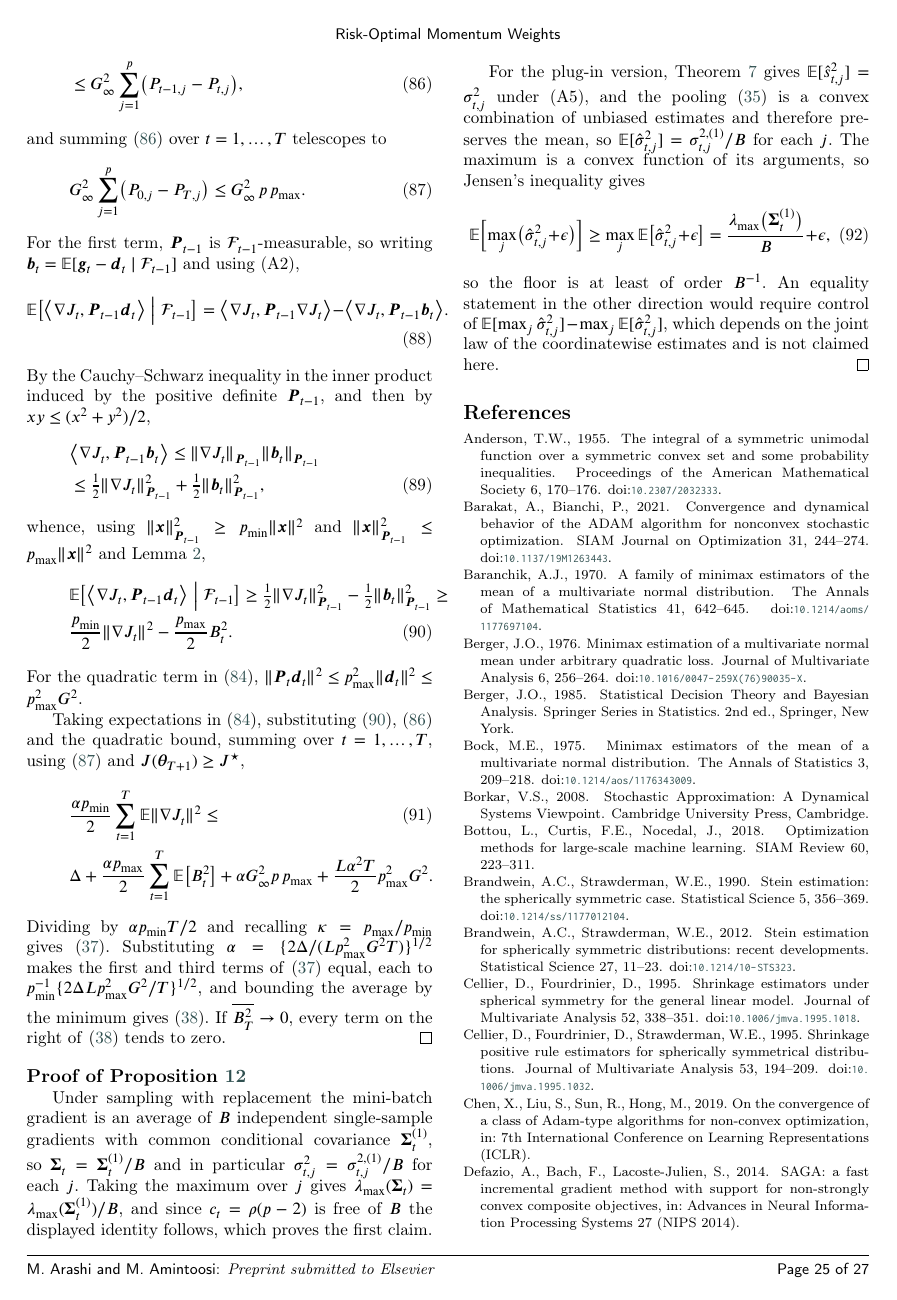
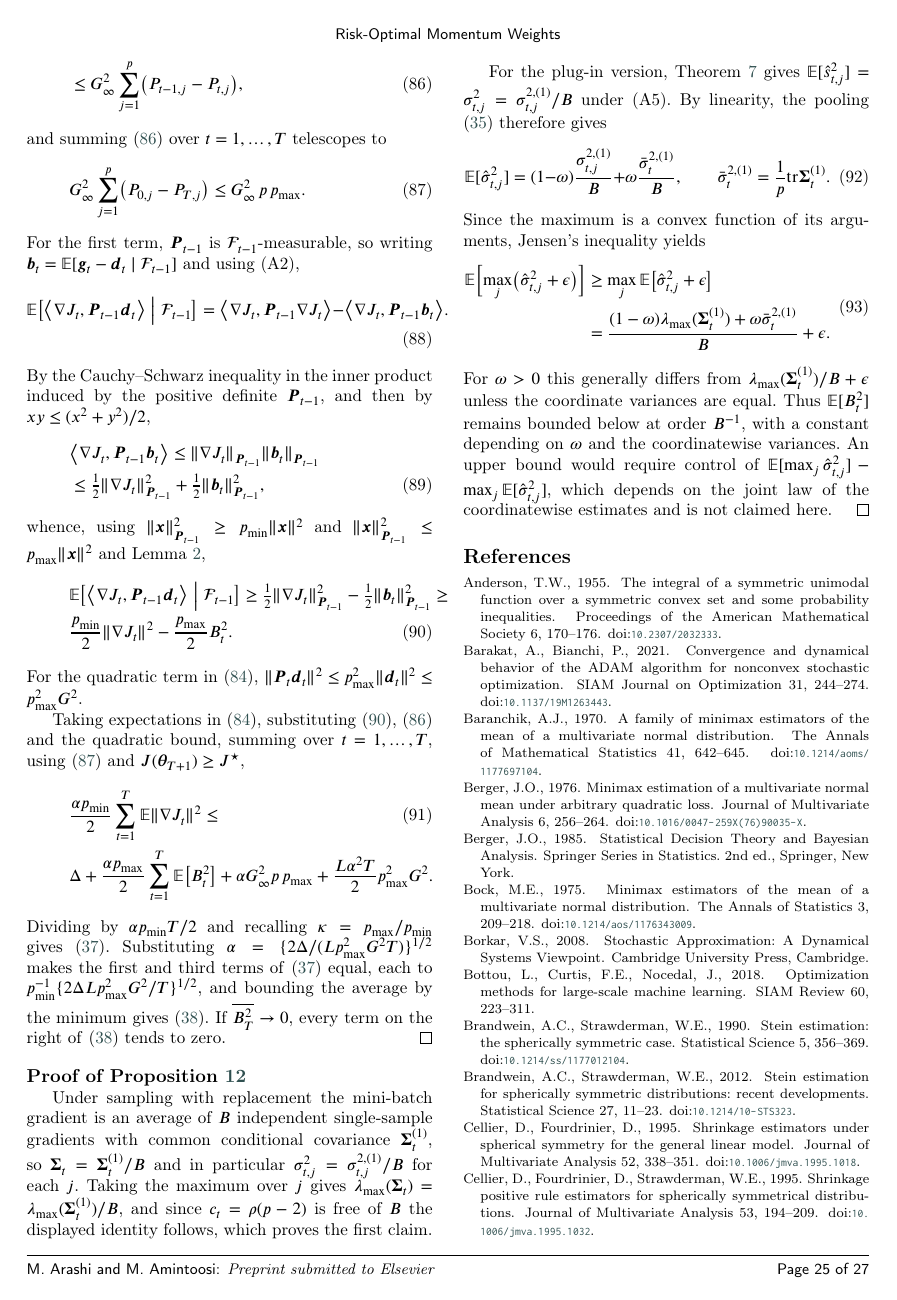
Before and after one commit to mamintoosi-papers-codes/risk-optimal-momentum, a LaTeX paper (els-paper/cas-article.tex): page 26 of 28. Compiled offline with pdfLaTeX; a LaTeX package or settings file that is missing is left out.

Commit message:
Correct pooled-variance lower bound and qualify abstract noise result

```diff
--- a/els-paper/cas-article.tex
+++ b/els-paper/cas-article.tex
@@ -1603,14 +1603,23 @@ Dividing by $\alpha p_{\min}T/2$ and recalling $\kappa=p_{\max}/p_{\min}$ gives
 
 Under sampling with replacement the mini-batch gradient is an average of $B$ independent single-sample gradients with common conditional covariance $\bm\Sigma^{(1)}_t$, so $\bm\Sigma_t=\bm\Sigma^{(1)}_t/B$ and in particular $\sigma^2_{t,j}=\sigma^{2,(1)}_{t,j}/B$ for each $j$. Taking the maximum over $j$ gives $\lambda_{\max}(\bm\Sigma_t)=\lambda_{\max}(\bm\Sigma^{(1)}_t)/B$, and since $c_t=\rho(p-2)$ is free of $B$ the displayed identity follows, which proves the first claim.
 
-For the plug-in version, Theorem \ref{thm:variance_bias} gives $\E[\hat s^2_{t,j}]=\sigma^2_{t,j}$ under (A5), and the pooling \eqref{eq:pooled} is a convex combination of unbiased estimates and therefore preserves the mean, so $\E[\hat\sigma^2_{t,j}]=\sigma^{2,(1)}_{t,j}/B$ for each $j$. The maximum is a convex function of its arguments, so Jensen's inequality gives
-\begin{equation}
+For the plug-in version, Theorem \ref{thm:variance_bias} gives $\E[\hat s^2_{t,j}]=\sigma^2_{t,j}=\sigma^{2,(1)}_{t,j}/B$ under (A5). By linearity, the pooling \eqref{eq:pooled} therefore gives
+\begin{equation}
+\E[\hat\sigma^2_{t,j}]
+=(1-\omega)\frac{\sigma^{2,(1)}_{t,j}}{B}
++\omega\frac{\bar\sigma_t^{2,(1)}}{B},
+\qquad
+\bar\sigma_t^{2,(1)}=\frac1p\tr\bm\Sigma_t^{(1)}.
+\end{equation}
+Since the maximum is a convex function of its arguments, Jensen's inequality yields
+\begin{equation}
+\begin{split}
 \E\Bigl[\max_j\bigl(\hat\sigma^2_{t,j}+\epsilon\bigr)\Bigr]
-\ge
-\max_j\E\bigl[\hat\sigma^2_{t,j}+\epsilon\bigr]
-=\frac{\lambda_{\max}\bigl(\bm\Sigma^{(1)}_t\bigr)}{B}+\epsilon ,
-\end{equation}
-so the floor is at least of order $B^{-1}$. An equality statement in the other direction would require control of $\E[\max_j\hat\sigma^2_{t,j}]-\max_j\E[\hat\sigma^2_{t,j}]$, which depends on the joint law of the coordinatewise estimates and is not claimed here. \qed
+&\ge \max_j\E\bigl[\hat\sigma^2_{t,j}+\epsilon\bigr]\\
+&=\frac{(1-\omega)\lambda_{\max}(\bm\Sigma_t^{(1)})+\omega\bar\sigma_t^{2,(1)}}{B}+\epsilon.
+\end{split}
+\end{equation}
+For $\omega>0$ this generally differs from $\lambda_{\max}(\bm\Sigma_t^{(1)})/B+\epsilon$ unless the coordinate variances are equal. Thus $\E[B^2_t]$ remains bounded below at order $B^{-1}$, with a constant depending on $\omega$ and the coordinatewise variances. An upper bound would require control of $\E[\max_j\hat\sigma^2_{t,j}]-\max_j\E[\hat\sigma^2_{t,j}]$, which depends on the joint law of the coordinatewise estimates and is not claimed here. \qed
 
 \end{appendices}
 
```
Also changed, not shown: els-paper/cas-article.tex (4 more changed lines).
